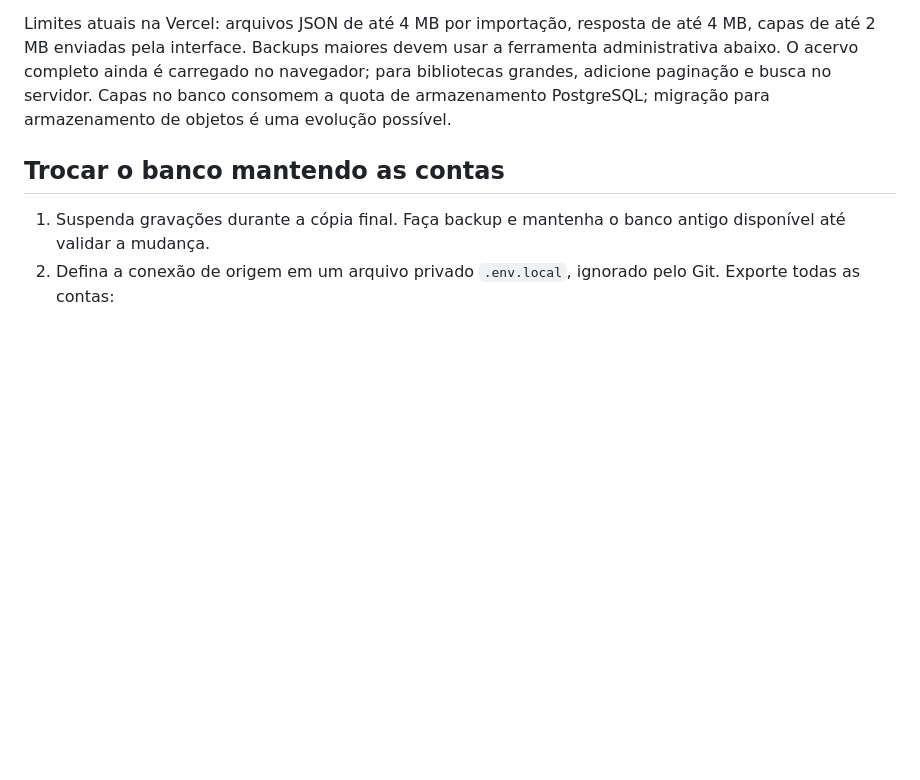
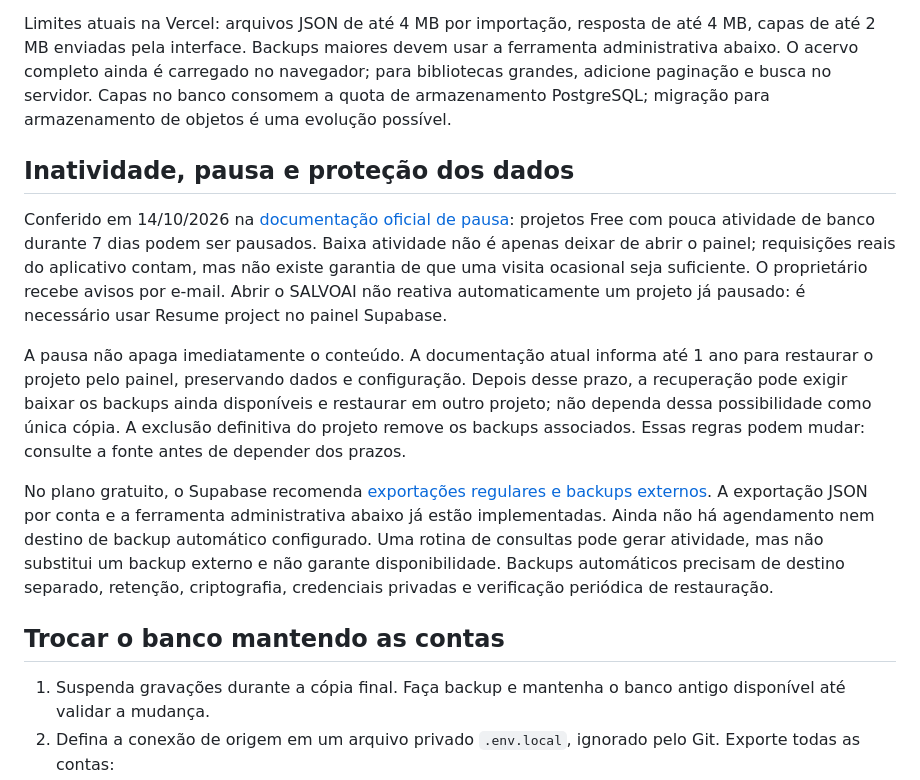
Before and after one commit to e-rickmatheus/salvoai, a Markdown page: docs/CLOUD.md, the part around the change. Rendered like a GitHub page; blank space fills up the shorter version.

Commit message:
Documenta pausa por inatividade e proteção por backups externos

```diff
--- a/docs/CLOUD.md
+++ b/docs/CLOUD.md
@@ -42,6 +42,14 @@ Ollama, Whisper, OCR e extração automática continuam na instalação local. A
 
 Limites atuais na Vercel: arquivos JSON de até 4 MB por importação, resposta de até 4 MB, capas de até 2 MB enviadas pela interface. Backups maiores devem usar a ferramenta administrativa abaixo. O acervo completo ainda é carregado no navegador; para bibliotecas grandes, adicione paginação e busca no servidor. Capas no banco consomem a quota de armazenamento PostgreSQL; migração para armazenamento de objetos é uma evolução possível.
 
+## Inatividade, pausa e proteção dos dados
+
+Conferido em 14/10/2026 na [documentação oficial de pausa](https://supabase.com/docs/guides/platform/free-project-pausing): projetos Free com pouca atividade de banco durante 7 dias podem ser pausados. Baixa atividade não é apenas deixar de abrir o painel; requisições reais do aplicativo contam, mas não existe garantia de que uma visita ocasional seja suficiente. O proprietário recebe avisos por e-mail. Abrir o SALVOAI não reativa automaticamente um projeto já pausado: é necessário usar Resume project no painel Supabase.
+
+A pausa não apaga imediatamente o conteúdo. A documentação atual informa até 1 ano para restaurar o projeto pelo painel, preservando dados e configuração. Depois desse prazo, a recuperação pode exigir baixar os backups ainda disponíveis e restaurar em outro projeto; não dependa dessa possibilidade como única cópia. A exclusão definitiva do projeto remove os backups associados. Essas regras podem mudar: consulte a fonte antes de depender dos prazos.
+
+No plano gratuito, o Supabase recomenda [exportações regulares e backups externos](https://supabase.com/docs/guides/platform/backups). A exportação JSON por conta e a ferramenta administrativa abaixo já estão implementadas. Ainda não há agendamento nem destino de backup automático configurado. Uma rotina de consultas pode gerar atividade, mas não substitui um backup externo e não garante disponibilidade. Backups automáticos precisam de destino separado, retenção, criptografia, credenciais privadas e verificação periódica de restauração.
+
 ## Trocar o banco mantendo as contas
 
 1. Suspenda gravações durante a cópia final. Faça backup e mantenha o banco antigo disponível até validar a mudança.
```
